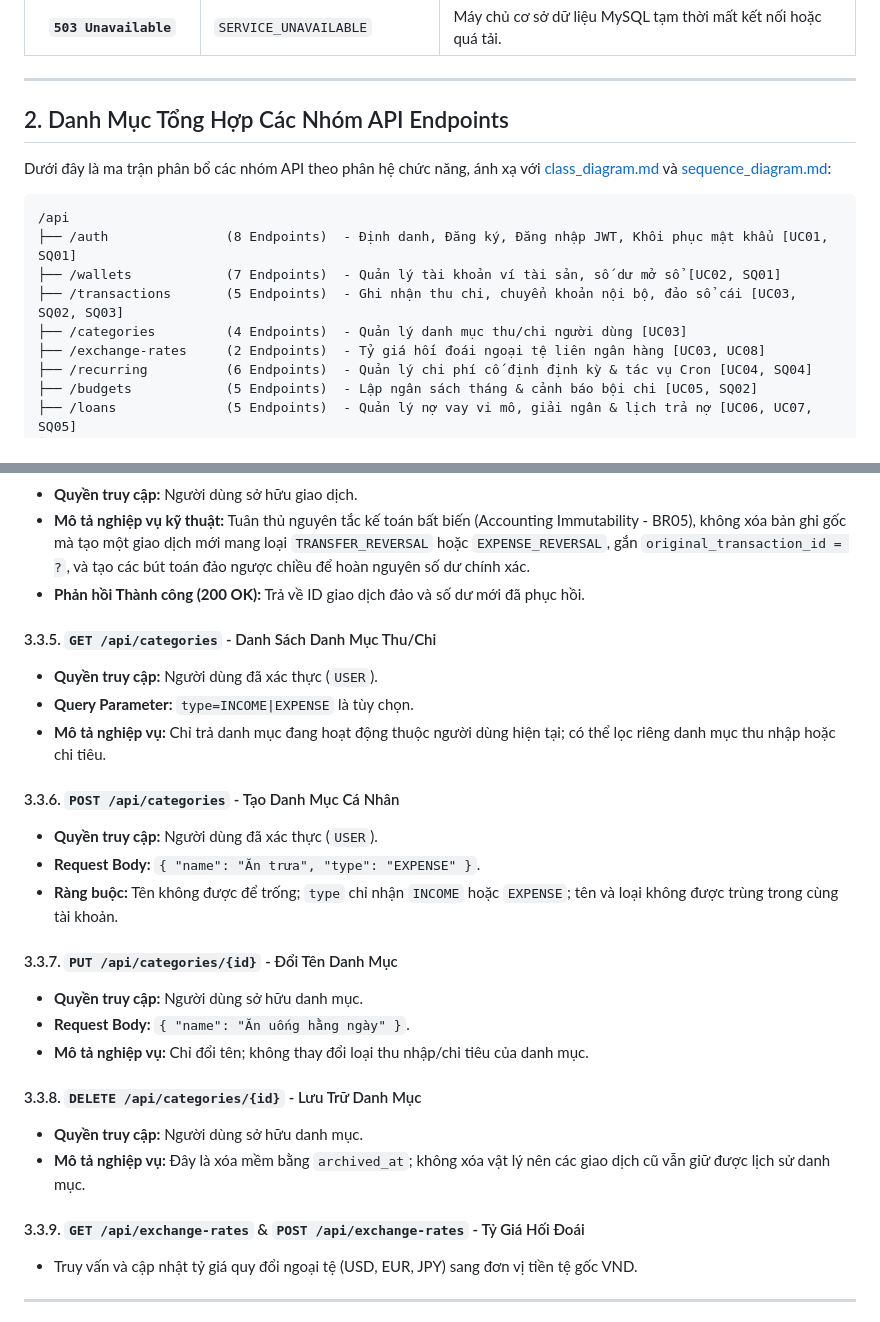
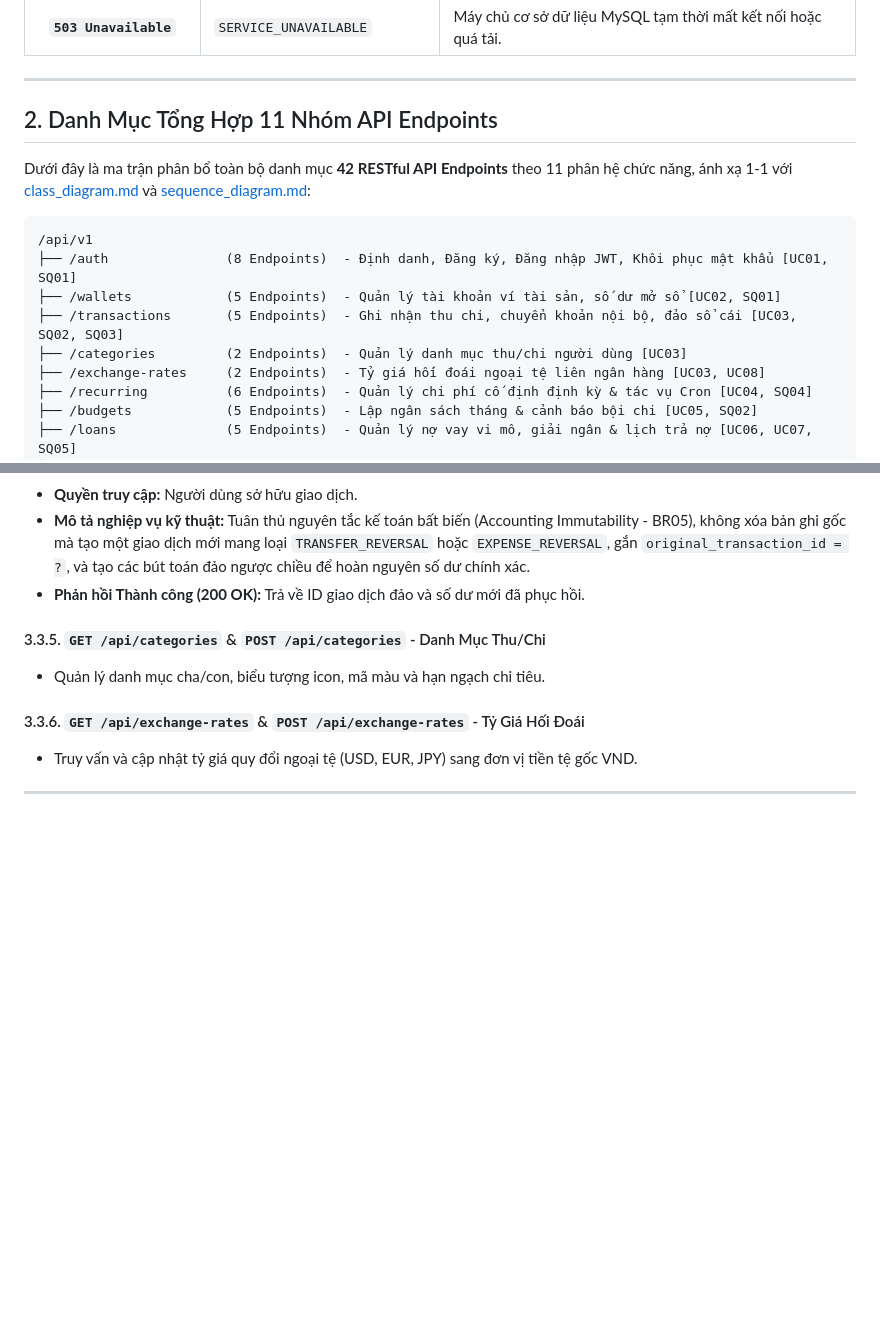
Before and after one commit to huytothevoz/SE---Microfinance-Personal-Wealth-Expense-Tracker, a Markdown page: docs/02_elaboration/api_design.md, 2 parts joined by grey strips. GitHub-like rendering; blank space fills up the shorter version.

````diff
--- a/docs/02_elaboration/api_design.md
+++ b/docs/02_elaboration/api_design.md
@@ -106,16 +106,16 @@ Toàn bộ các Endpoints của hệ thống WealthFlow đều tuân thủ cấu
 
 ---
 
-## 2. Danh Mục Tổng Hợp Các Nhóm API Endpoints
+## 2. Danh Mục Tổng Hợp 11 Nhóm API Endpoints
 
-Dưới đây là ma trận phân bổ các nhóm API theo phân hệ chức năng, ánh xạ với [class_diagram.md](./uml_modeling/class_diagram.md) và [sequence_diagram.md](./uml_modeling/sequence_diagram.md):
+Dưới đây là ma trận phân bổ toàn bộ danh mục **42 RESTful API Endpoints** theo 11 phân hệ chức năng, ánh xạ 1-1 với [class_diagram.md](./uml_modeling/class_diagram.md) và [sequence_diagram.md](./uml_modeling/sequence_diagram.md):
 
 ```
-/api
+/api/v1
 ├── /auth               (8 Endpoints)  - Định danh, Đăng ký, Đăng nhập JWT, Khôi phục mật khẩu [UC01, SQ01]
-├── /wallets            (7 Endpoints)  - Quản lý tài khoản ví tài sản, số dư mở sổ [UC02, SQ01]
+├── /wallets            (5 Endpoints)  - Quản lý tài khoản ví tài sản, số dư mở sổ [UC02, SQ01]
 ├── /transactions       (5 Endpoints)  - Ghi nhận thu chi, chuyển khoản nội bộ, đảo sổ cái [UC03, SQ02, SQ03]
-├── /categories         (4 Endpoints)  - Quản lý danh mục thu/chi người dùng [UC03]
+├── /categories         (2 Endpoints)  - Quản lý danh mục thu/chi người dùng [UC03]
 ├── /exchange-rates     (2 Endpoints)  - Tỷ giá hối đoái ngoại tệ liên ngân hàng [UC03, UC08]
 ├── /recurring          (6 Endpoints)  - Quản lý chi phí cố định định kỳ & tác vụ Cron [UC04, SQ04]
 ├── /budgets            (5 Endpoints)  - Lập ngân sách tháng & cảnh báo bội chi [UC05, SQ02]
@@ -429,26 +414,10 @@ Dưới đây là ma trận phân bổ các nhóm API theo phân hệ chức nă
 - **Mô tả nghiệp vụ kỹ thuật:** Tuân thủ nguyên tắc kế toán bất biến (Accounting Immutability - BR05), không xóa bản ghi gốc mà tạo một giao dịch mới mang loại `TRANSFER_REVERSAL` hoặc `EXPENSE_REVERSAL`, gắn `original_transaction_id = ?`, và tạo các bút toán đảo ngược chiều để hoàn nguyên số dư chính xác.
 - **Phản hồi Thành công (200 OK):** Trả về ID giao dịch đảo và số dư mới đã phục hồi.
 
-#### 3.3.5. `GET /api/categories` - Danh Sách Danh Mục Thu/Chi
-- **Quyền truy cập:** Người dùng đã xác thực (`USER`).
-- **Query Parameter:** `type=INCOME|EXPENSE` là tùy chọn.
-- **Mô tả nghiệp vụ:** Chỉ trả danh mục đang hoạt động thuộc người dùng hiện tại; có thể lọc riêng danh mục thu nhập hoặc chi tiêu.
+#### 3.3.5. `GET /api/categories` & `POST /api/categories` - Danh Mục Thu/Chi
+- Quản lý danh mục cha/con, biểu tượng icon, mã màu và hạn ngạch chi tiêu.
 
-#### 3.3.6. `POST /api/categories` - Tạo Danh Mục Cá Nhân
-- **Quyền truy cập:** Người dùng đã xác thực (`USER`).
-- **Request Body:** `{ "name": "Ăn trưa", "type": "EXPENSE" }`.
-- **Ràng buộc:** Tên không được để trống; `type` chỉ nhận `INCOME` hoặc `EXPENSE`; tên và loại không được trùng trong cùng tài khoản.
-
-#### 3.3.7. `PUT /api/categories/{id}` - Đổi Tên Danh Mục
-- **Quyền truy cập:** Người dùng sở hữu danh mục.
-- **Request Body:** `{ "name": "Ăn uống hằng ngày" }`.
-- **Mô tả nghiệp vụ:** Chỉ đổi tên; không thay đổi loại thu nhập/chi tiêu của danh mục.
-
-#### 3.3.8. `DELETE /api/categories/{id}` - Lưu Trữ Danh Mục
-- **Quyền truy cập:** Người dùng sở hữu danh mục.
-- **Mô tả nghiệp vụ:** Đây là xóa mềm bằng `archived_at`; không xóa vật lý nên các giao dịch cũ vẫn giữ được lịch sử danh mục.
-
-#### 3.3.9. `GET /api/exchange-rates` & `POST /api/exchange-rates` - Tỷ Giá Hối Đoái
+#### 3.3.6. `GET /api/exchange-rates` & `POST /api/exchange-rates` - Tỷ Giá Hối Đoái
 - Truy vấn và cập nhật tỷ giá quy đổi ngoại tệ (USD, EUR, JPY) sang đơn vị tiền tệ gốc VND.
 
 ---
````
Also changed, not shown: other parts of docs/02_elaboration/api_design.md (+18 -34 lines).
